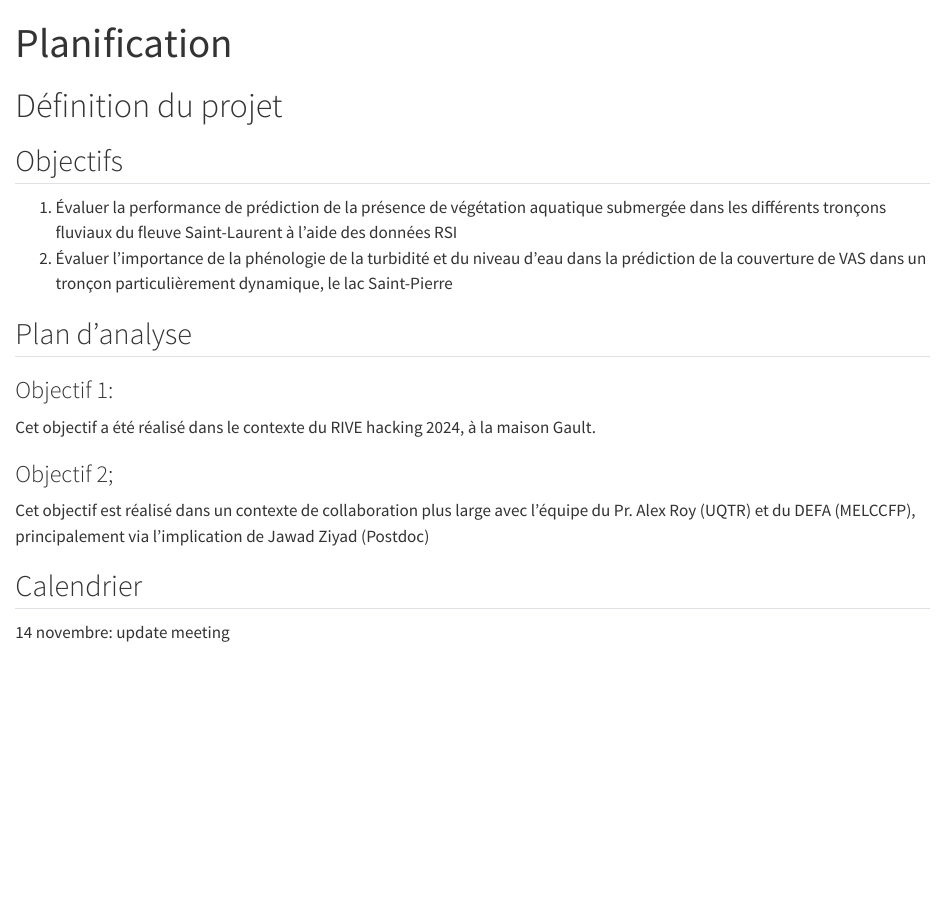
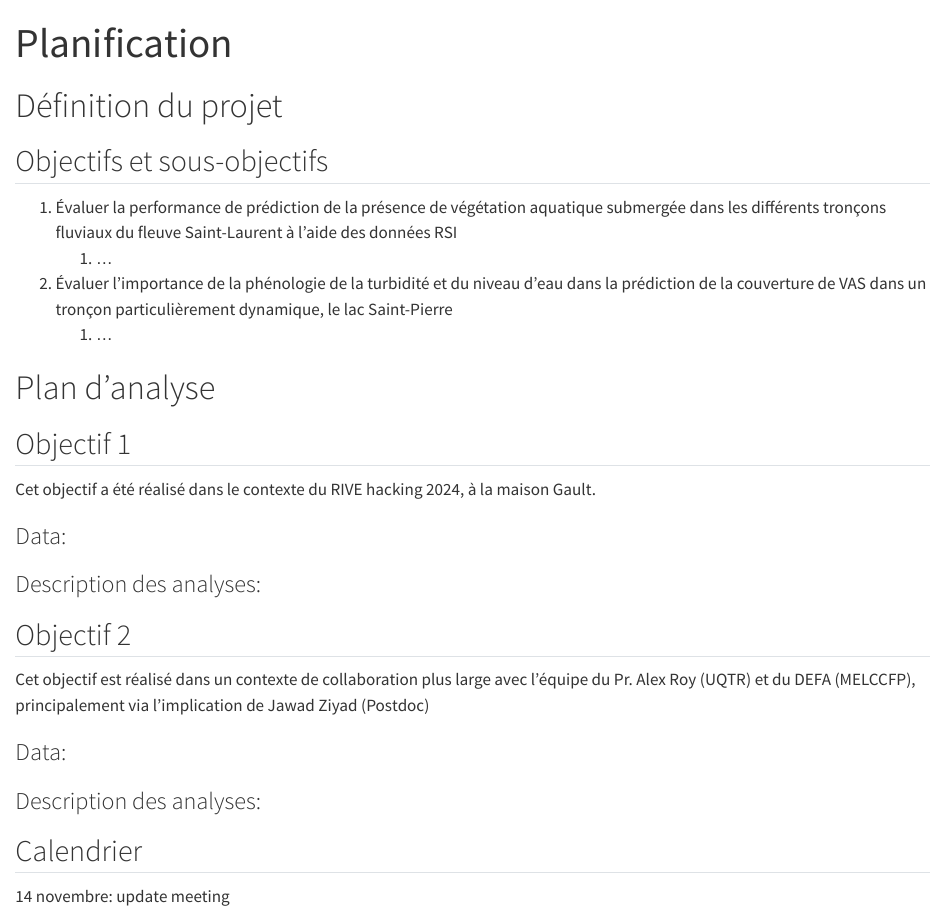
Before and after one commit to arthurdegrandpre/RIVE24-SAV, a Quarto document (planification.qmd): the page in a window 1100 px wide, from its top. Rendered offline with R 4.5, knitr and Pandoc in place of Quarto, with nearby package versions.

Commit message:
Structure du document planification pour les analyses

```diff
--- a/planification.qmd
+++ b/planification.qmd
@@ -6,8 +6,10 @@ editor: visual
 
 # Définition du projet
 
-## Objectifs
+## Objectifs et sous-objectifs
 
 1.  Évaluer la performance de prédiction de la présence de végétation aquatique submergée dans les différents tronçons fluviaux du fleuve Saint-Laurent à l'aide des données RSI
+    1.  ...
 2.  Évaluer l'importance de la phénologie de la turbidité et du niveau d'eau dans la prédiction de la couverture de VAS dans un tronçon particulièrement dynamique, le lac Saint-Pierre
+    1.  ...
 
@@ -15 +17,2 @@ editor: visual
 
+## Objectif 1
@@ -17,9 +19,17 @@ editor: visual
 
 Cet objectif a été réalisé dans le contexte du RIVE hacking 2024, à la maison Gault.
 
-### Objectif 2;
+### Data:
+
+### Description des analyses:
+
+## Objectif 2
 
 Cet objectif est réalisé dans un contexte de collaboration plus large avec l'équipe du Pr. Alex Roy (UQTR) et du DEFA (MELCCFP), principalement via l'implication de Jawad Ziyad (Postdoc)
+
+### Data:
+
+### Description des analyses:
 
 ## Calendrier
 
```
Also changed, not shown: planification.qmd (3 more changed lines).
